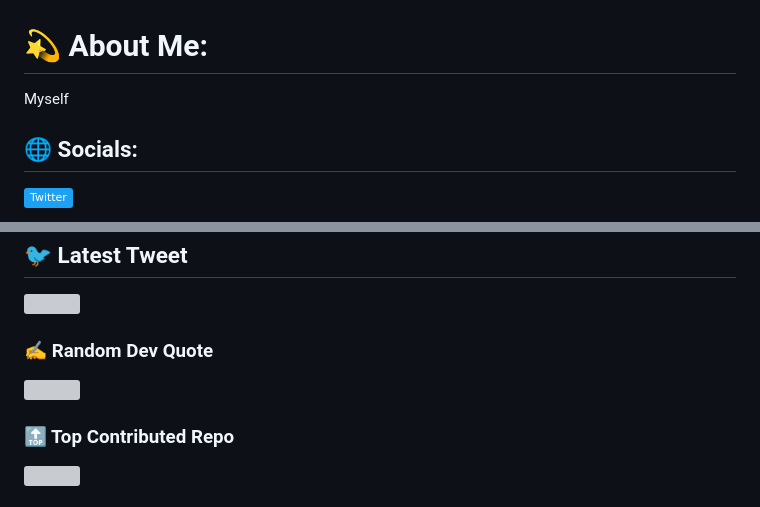
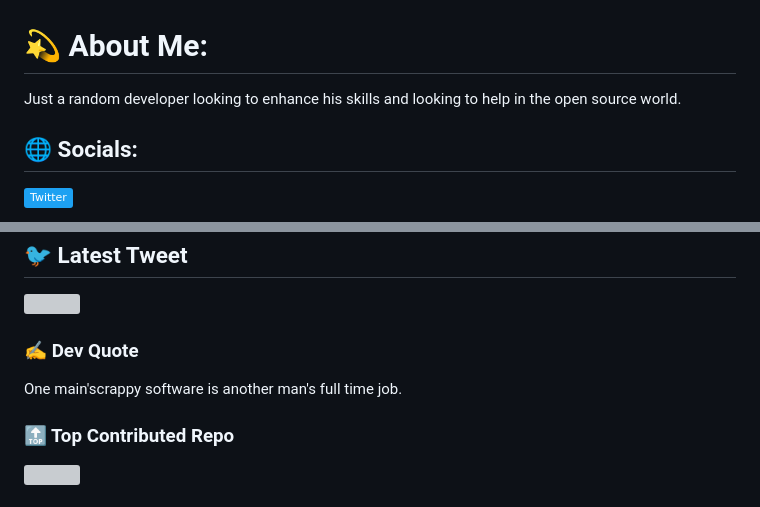
Before and after one commit to kelexine/kelexine, a Markdown page: ReadMe.md, 2 parts joined by grey strips. Drawn GitHub-style; badges without logos; grey boxes are pictures that could not be loaded.

```diff
--- a/ReadMe.md
+++ b/ReadMe.md
@@ -1,5 +1,5 @@
 # 💫 About Me:
-Myself
+Just a random developer looking to enhance his skills and looking to help in the open source world.
 
 
 ## 🌐 Socials:
@@ -18,8 +18,9 @@ Myself
 ## 🐦 Latest Tweet
 [![](https://gtce.itsvg.in/api?username=KelechiOnogwu)](https://github.com/VishwaGauravIn/github-twitter-card-embed)
 
-### ✍️ Random Dev Quote
-![](https://quotes-github-readme.vercel.app/api?type=horizontal&theme=radical)
+### ✍️ Dev Quote
+One main'scrappy software is another man's full time job.
+
 
 ### 🔝 Top Contributed Repo
 ![](https://github-contributor-stats.vercel.app/api?username=Kelexine&limit=5&theme=dark&combine_all_yearly_contributions=true)
```
